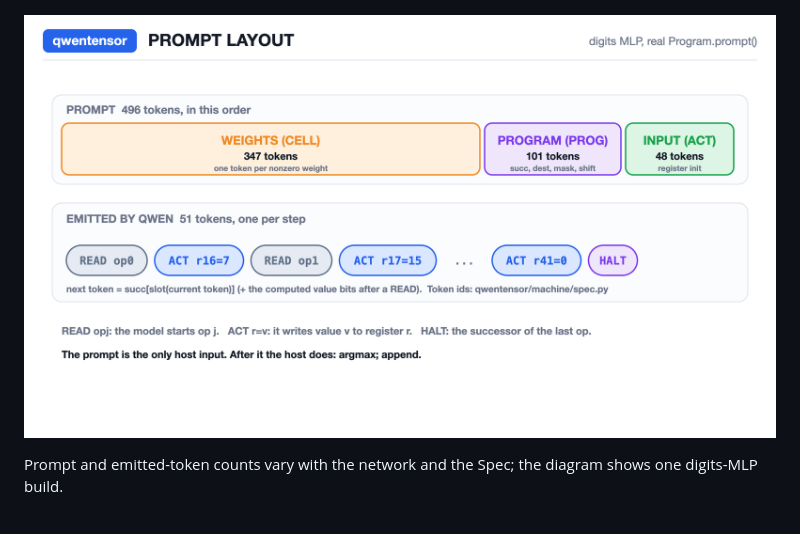
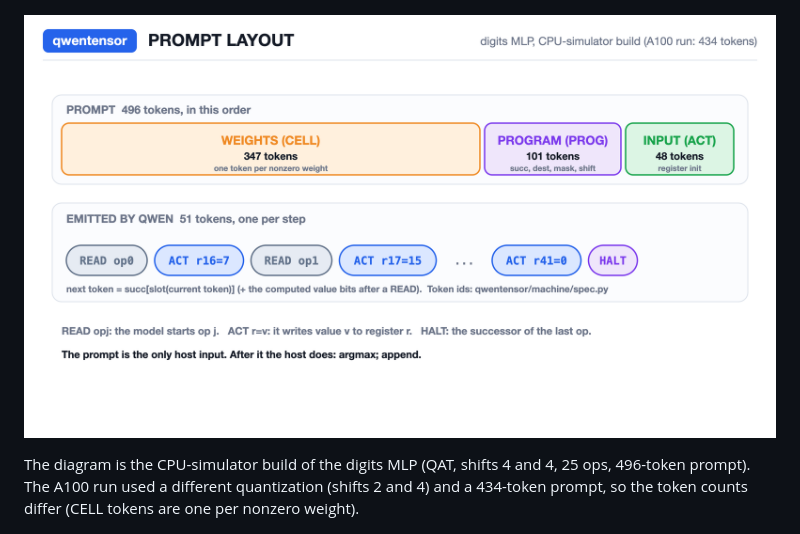
Before and after one commit to Bobliuuu/qwentensor, a Markdown page: README.md, the part around the change. GitHub-like rendering; pictures changed too: viz/images/prompt_layout.png.

```diff
--- a/README.md
+++ b/README.md
@@ -123,7 +123,7 @@ Step-by-step (what `compile` does): `frontend.from_torch` -> `quant.quantize(fg,
 
 <p align="center"><img src="viz/images/prompt_layout.png" alt="prompt layout: weights, program and input tokens, then the tokens Qwen emits" width="100%"></p>
 
-Prompt and emitted-token counts vary with the network and the Spec; the diagram shows one digits-MLP build.
+The diagram is the CPU-simulator build of the digits MLP (QAT, shifts 4 and 4, 25 ops, 496-token prompt). The A100 run used a different quantization (shifts 2 and 4) and a 434-token prompt, so the token counts differ (CELL tokens are one per nonzero weight).
 
 <p align="center"><img src="viz/images/quantization.png" alt="float weights to 5-bit integers, accuracy float vs PTQ vs QAT" width="100%"></p>
 
```
Also changed, not shown: 2 other files.
